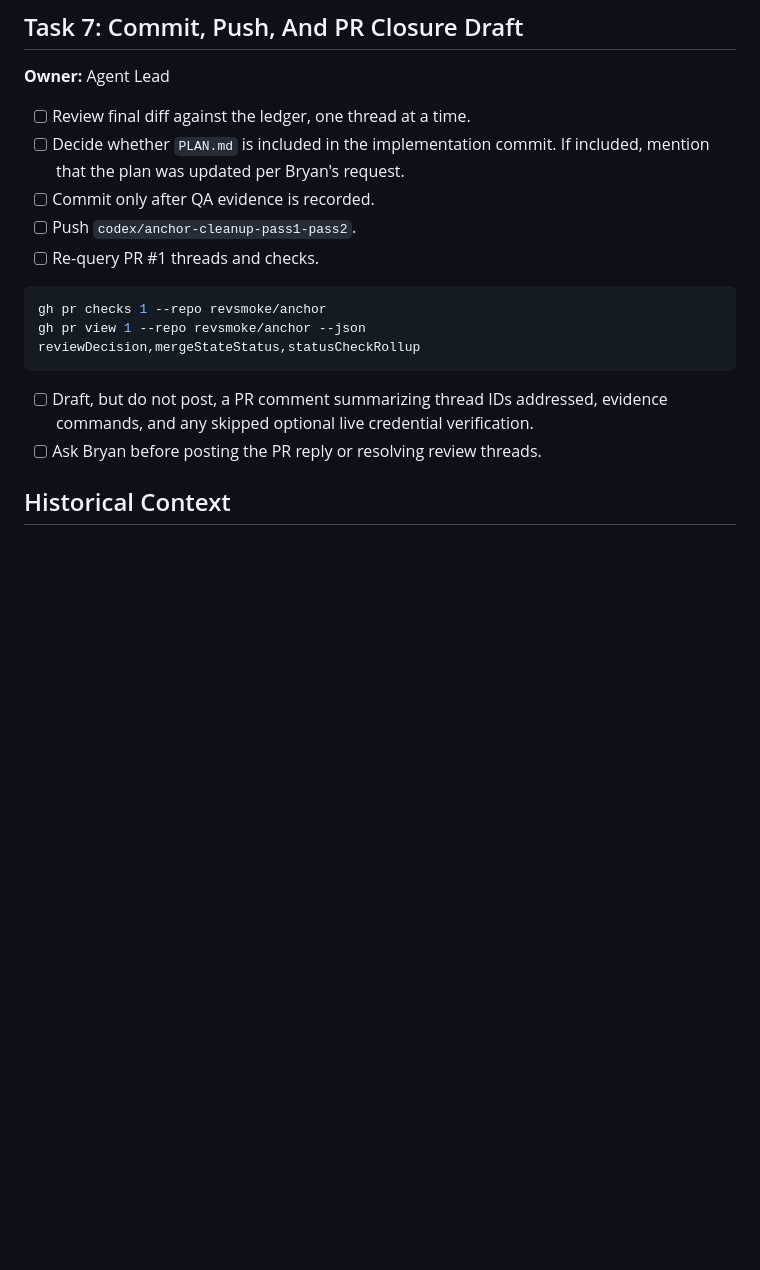
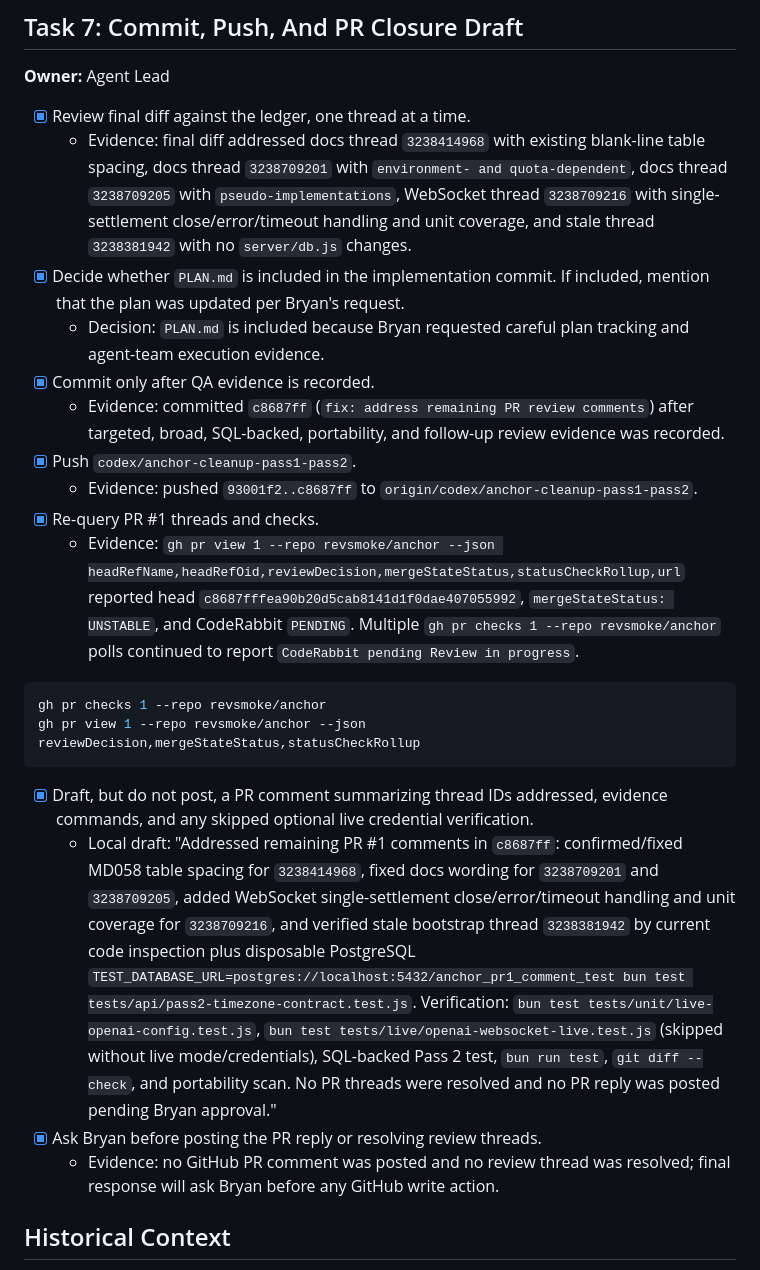
Before and after one commit to revsmoke/anchor, a Markdown page: PLAN.md, the part around the change. Rendered like a GitHub page; blank space fills up the shorter version.

Commit message:
docs: record PR review follow-up state

````diff
--- a/PLAN.md
+++ b/PLAN.md
@@ -309,19 +309,26 @@ git ls-files -z | xargs -0 rg -n "/Users/(twoedge|[^/[:space:]]+)" || true
 
 **Owner:** Agent Lead
 
-- [ ] Review final diff against the ledger, one thread at a time.
-- [ ] Decide whether `PLAN.md` is included in the implementation commit. If included, mention that the plan was updated per Bryan's request.
-- [ ] Commit only after QA evidence is recorded.
-- [ ] Push `codex/anchor-cleanup-pass1-pass2`.
-- [ ] Re-query PR #1 threads and checks.
+- [x] Review final diff against the ledger, one thread at a time.
+  - Evidence: final diff addressed docs thread `3238414968` with existing blank-line table spacing, docs thread `3238709201` with `environment- and quota-dependent`, docs thread `3238709205` with `pseudo-implementations`, WebSocket thread `3238709216` with single-settlement close/error/timeout handling and unit coverage, and stale thread `3238381942` with no `server/db.js` changes.
+- [x] Decide whether `PLAN.md` is included in the implementation commit. If included, mention that the plan was updated per Bryan's request.
+  - Decision: `PLAN.md` is included because Bryan requested careful plan tracking and agent-team execution evidence.
+- [x] Commit only after QA evidence is recorded.
+  - Evidence: committed `c8687ff` (`fix: address remaining PR review comments`) after targeted, broad, SQL-backed, portability, and follow-up review evidence was recorded.
+- [x] Push `codex/anchor-cleanup-pass1-pass2`.
+  - Evidence: pushed `93001f2..c8687ff` to `origin/codex/anchor-cleanup-pass1-pass2`.
+- [x] Re-query PR #1 threads and checks.
+  - Evidence: `gh pr view 1 --repo revsmoke/anchor --json headRefName,headRefOid,reviewDecision,mergeStateStatus,statusCheckRollup,url` reported head `c8687fffea90b20d5cab8141d1f0dae407055992`, `mergeStateStatus: UNSTABLE`, and CodeRabbit `PENDING`. Multiple `gh pr checks 1 --repo revsmoke/anchor` polls continued to report `CodeRabbit pending Review in progress`.
 
 ```bash
 gh pr checks 1 --repo revsmoke/anchor
 gh pr view 1 --repo revsmoke/anchor --json reviewDecision,mergeStateStatus,statusCheckRollup
 ```
 
-- [ ] Draft, but do not post, a PR comment summarizing thread IDs addressed, evidence commands, and any skipped optional live credential verification.
-- [ ] Ask Bryan before posting the PR reply or resolving review threads.
+- [x] Draft, but do not post, a PR comment summarizing thread IDs addressed, evidence commands, and any skipped optional live credential verification.
+  - Local draft: "Addressed remaining PR #1 comments in `c8687ff`: confirmed/fixed MD058 table spacing for `3238414968`, fixed docs wording for `3238709201` and `3238709205`, added WebSocket single-settlement close/error/timeout handling and unit coverage for `3238709216`, and verified stale bootstrap thread `3238381942` by current code inspection plus disposable PostgreSQL `TEST_DATABASE_URL=postgres://localhost:5432/anchor_pr1_comment_test bun test tests/api/pass2-timezone-contract.test.js`. Verification: `bun test tests/unit/live-openai-config.test.js`, `bun test tests/live/openai-websocket-live.test.js` (skipped without live mode/credentials), SQL-backed Pass 2 test, `bun run test`, `git diff --check`, and portability scan. No PR threads were resolved and no PR reply was posted pending Bryan approval."
+- [x] Ask Bryan before posting the PR reply or resolving review threads.
+  - Evidence: no GitHub PR comment was posted and no review thread was resolved; final response will ask Bryan before any GitHub write action.
 
 ## Historical Context
 
````
Also changed, not shown: context_history/contexts/2026-05-14_anchor-pr1-comment-resolution-final.md (+3 -4 lines).
